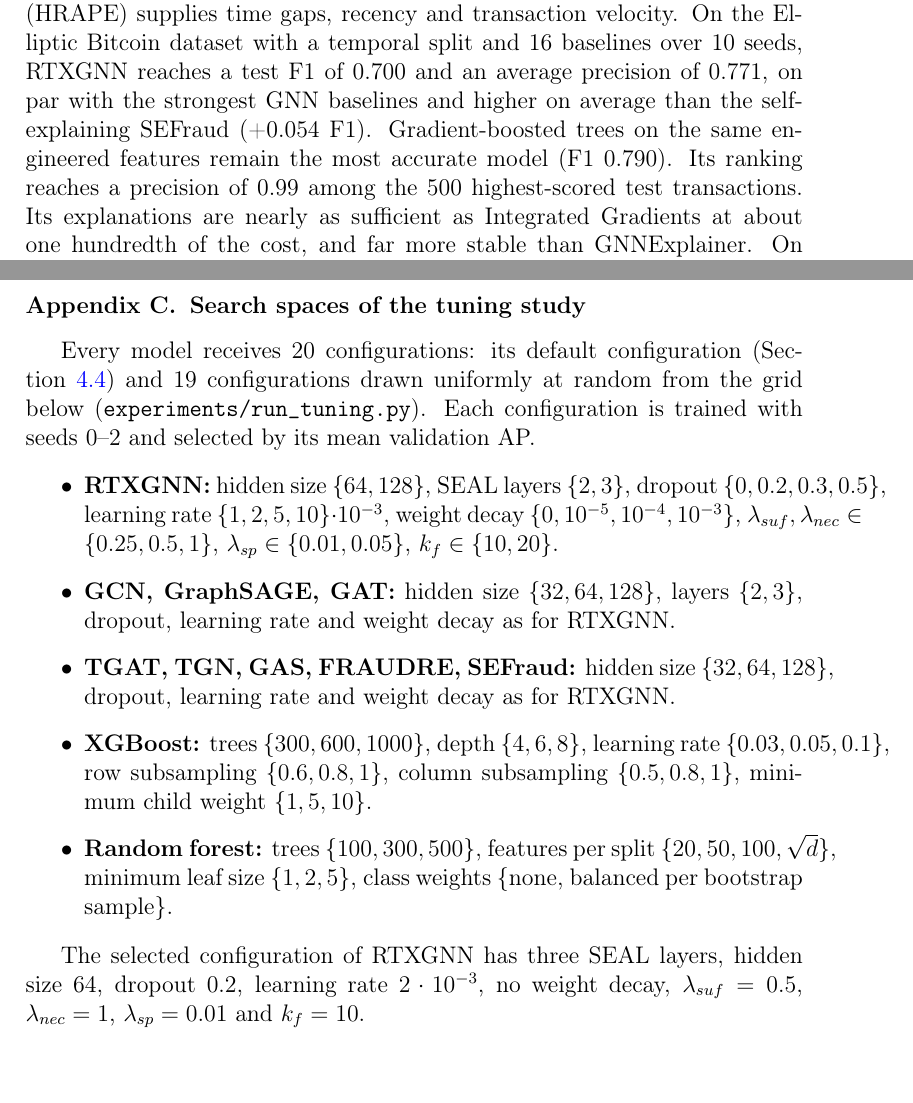
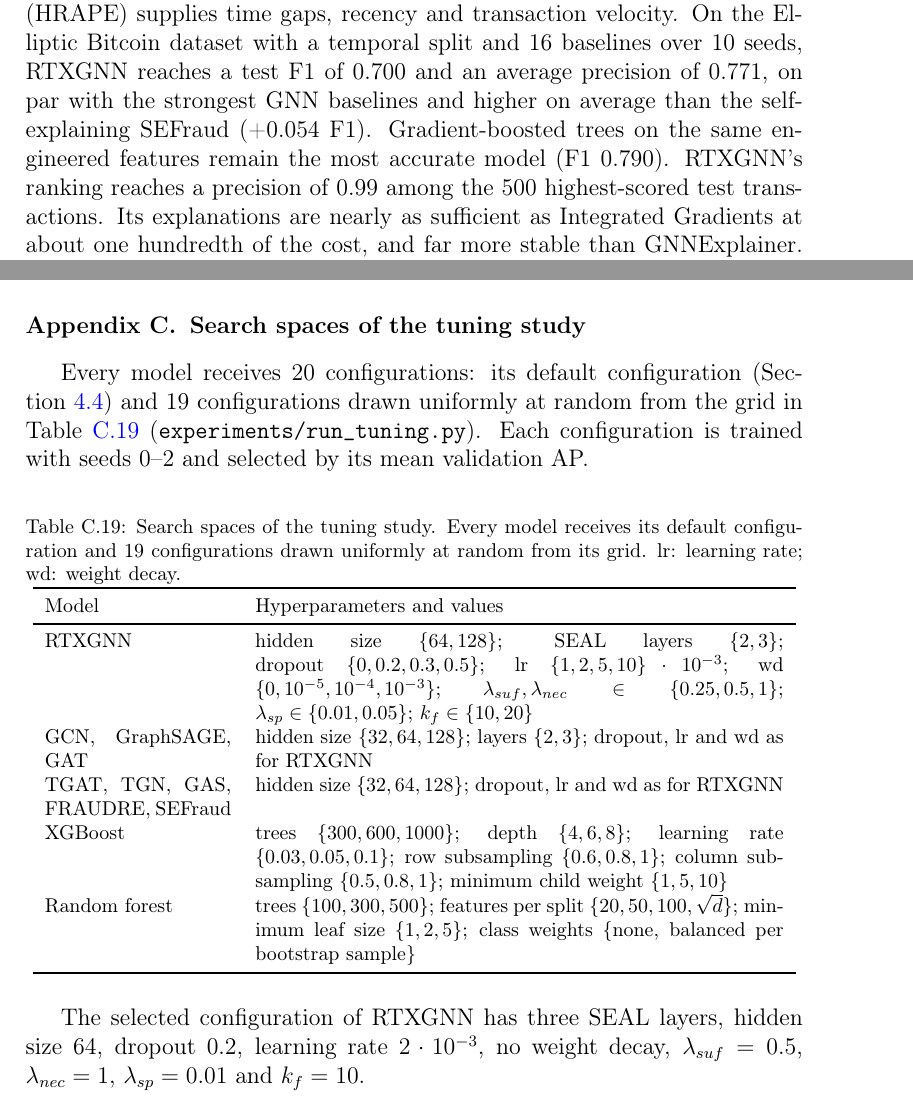
Before and after one commit to vinhqdang/explainable_GNN_financial_fraud, a LaTeX paper (manuscript/revision1/main.tex, which reads manuscript/revision1/7appendix.tex, manuscript/revision1/abstract.tex): two parts of pages 1 and 48 of 57, joined at a grey line, cut so that both start at the same text. Compiled offline with pdfLaTeX.

Commit message:
Fix abstract wording and search-space layout in the appendix

```diff
--- a/manuscript/revision1/7appendix.tex
+++ b/manuscript/revision1/7appendix.tex
@@ -33,15 +33,25 @@ All baselines use the shared protocol of Section~\ref{subsec:protocol} (hidden s
 \section{Search spaces of the tuning study}
 \label{app:tuning}
 
-Every model receives 20 configurations: its default configuration (Section~\ref{subsec:protocol}) and 19 configurations drawn uniformly at random from the grid below (\texttt{experiments/run\_tuning.py}). Each configuration is trained with seeds 0--2 and selected by its mean validation AP.
+Every model receives 20 configurations: its default configuration (Section~\ref{subsec:protocol}) and 19 configurations drawn uniformly at random from the grid in Table~\ref{tab:search_spaces} (\texttt{experiments/run\_tuning.py}). Each configuration is trained with seeds 0--2 and selected by its mean validation AP.
 
-\begin{itemize}
-\item \textbf{RTXGNN:} hidden size $\{64, 128\}$, SEAL layers $\{2, 3\}$, dropout $\{0, 0.2, 0.3, 0.5\}$, learning rate $\{1, 2, 5, 10\}\cdot10^{-3}$, weight decay $\{0, 10^{-5}, 10^{-4}, 10^{-3}\}$, $\lambda_{suf}, \lambda_{nec} \in \{0.25, 0.5, 1\}$, $\lambda_{sp}\in\{0.01, 0.05\}$, $k_f\in\{10, 20\}$.
-\item \textbf{GCN, GraphSAGE, GAT:} hidden size $\{32, 64, 128\}$, layers $\{2, 3\}$, dropout, learning rate and weight decay as for RTXGNN.
-\item \textbf{TGAT, TGN, GAS, FRAUDRE, SEFraud:} hidden size $\{32, 64, 128\}$, dropout, learning rate and weight decay as for RTXGNN.
-\item \textbf{XGBoost:} trees $\{300, 600, 1000\}$, depth $\{4, 6, 8\}$, learning rate $\{0.03, 0.05, 0.1\}$, row subsampling $\{0.6, 0.8, 1\}$, column subsampling $\{0.5, 0.8, 1\}$, minimum child weight $\{1, 5, 10\}$.
-\item \textbf{Random forest:} trees $\{100, 300, 500\}$, features per split $\{20, 50, 100, \sqrt{d}\}$, minimum leaf size $\{1, 2, 5\}$, class weights $\{$none, balanced per bootstrap sample$\}$.
-\end{itemize}
+\begin{table}[!ht]
+\centering
+\caption{Search spaces of the tuning study. Every model receives its default configuration and 19 configurations drawn uniformly at random from its grid. lr: learning rate; wd: weight decay.}
+\label{tab:search_spaces}
+\footnotesize
+\begin{tabular}{p{0.24\textwidth}p{0.68\textwidth}}
+\toprule
+Model & Hyperparameters and values\\
+\midrule
+RTXGNN & hidden size $\{64,128\}$; SEAL layers $\{2,3\}$; dropout $\{0,0.2,0.3,0.5\}$; lr $\{1,2,5,10\}\cdot10^{-3}$; wd $\{0,10^{-5},10^{-4},10^{-3}\}$; $\lambda_{suf},\lambda_{nec}\in\{0.25,0.5,1\}$; $\lambda_{sp}\in\{0.01,0.05\}$; $k_f\in\{10,20\}$\\
+GCN, GraphSAGE, GAT & hidden size $\{32,64,128\}$; layers $\{2,3\}$; dropout, lr and wd as for RTXGNN\\
+TGAT, TGN, GAS, FRAUDRE, SEFraud & hidden size $\{32,64,128\}$; dropout, lr and wd as for RTXGNN\\
+XGBoost & trees $\{300,600,1000\}$; depth $\{4,6,8\}$; learning rate $\{0.03,0.05,0.1\}$; row subsampling $\{0.6,0.8,1\}$; column subsampling $\{0.5,0.8,1\}$; minimum child weight $\{1,5,10\}$\\
+Random forest & trees $\{100,300,500\}$; features per split $\{20,50,100,\sqrt{d}\}$; minimum leaf size $\{1,2,5\}$; class weights $\{$none, balanced per bootstrap sample$\}$\\
+\bottomrule
+\end{tabular}
+\end{table}
 
 The selected configuration of RTXGNN has three SEAL layers, hidden size 64, dropout 0.2, learning rate $2\cdot10^{-3}$, no weight decay, $\lambda_{suf}=0.5$, $\lambda_{nec}=1$, $\lambda_{sp}=0.01$ and $k_f=10$.
 
--- a/manuscript/revision1/abstract.tex
+++ b/manuscript/revision1/abstract.tex
@@ -1 +1 @@
-Fraud screening systems must rank suspicious transactions quickly and tell the analyst why a transaction was flagged. Graph neural networks (GNNs) exploit transaction relations but usually rely on post-hoc explainers, which are costly and may not reflect the model. We propose RTXGNN, a self-explaining temporal GNN whose learned feature, edge and node masks gate message passing and are returned as the explanation of every score. A training objective makes the top-$k$ explanation sufficient for the prediction and its complement uninformative, and a shift-invariant temporal encoding (HRAPE) supplies time gaps, recency and transaction velocity. On the Elliptic Bitcoin dataset with a temporal split and 16 baselines over 10 seeds, RTXGNN reaches a test F1 of \rtxFone{} and an average precision of \rtxAP{}, on par with the strongest GNN baselines and higher on average than the self-explaining SEFraud (\deltaFOnesefraud{} F1). Gradient-boosted trees on the same engineered features remain the most accurate model (F1 \xgbFone). Its ranking reaches a precision of \rtxPrecAtFive{} among the 500 highest-scored test transactions. Its explanations are nearly as sufficient as Integrated Gradients at about one hundredth of the cost, and far more stable than GNNExplainer. On a synthetic benchmark with planted laundering rings, the most important incoming transaction of a detected ring member is a ring transaction in \ringHitPct\% of the cases. Scoring and explaining a transaction end to end takes \rtxLatBoneP{} ms at the 99th percentile on one CPU core. We also analyse the temporal encoding, drift and retraining, label efficiency and a second financial dataset.
+Fraud screening systems must rank suspicious transactions quickly and tell the analyst why a transaction was flagged. Graph neural networks (GNNs) exploit transaction relations but usually rely on post-hoc explainers, which are costly and may not reflect the model. We propose RTXGNN, a self-explaining temporal GNN whose learned feature, edge and node masks gate message passing and are returned as the explanation of every score. A training objective makes the top-$k$ explanation sufficient for the prediction and its complement uninformative, and a shift-invariant temporal encoding (HRAPE) supplies time gaps, recency and transaction velocity. On the Elliptic Bitcoin dataset with a temporal split and 16 baselines over 10 seeds, RTXGNN reaches a test F1 of \rtxFone{} and an average precision of \rtxAP{}, on par with the strongest GNN baselines and higher on average than the self-explaining SEFraud (\deltaFOnesefraud{} F1). Gradient-boosted trees on the same engineered features remain the most accurate model (F1 \xgbFone). RTXGNN's ranking reaches a precision of \rtxPrecAtFive{} among the 500 highest-scored test transactions. Its explanations are nearly as sufficient as Integrated Gradients at about one hundredth of the cost, and far more stable than GNNExplainer. On a synthetic benchmark with planted laundering rings, the most important incoming transaction of a detected ring member is a ring transaction in \ringHitPct\% of the cases. Scoring and explaining a transaction end to end takes \rtxLatBoneP{} ms at the 99th percentile on one CPU core. We also analyse the temporal encoding, drift and retraining, label efficiency and a second financial dataset.
```
Also changed, not shown: manuscript/revision1/RTXGNN_revision1.pdf, manuscript/revision1/response/response_to_reviewers.pdf.
